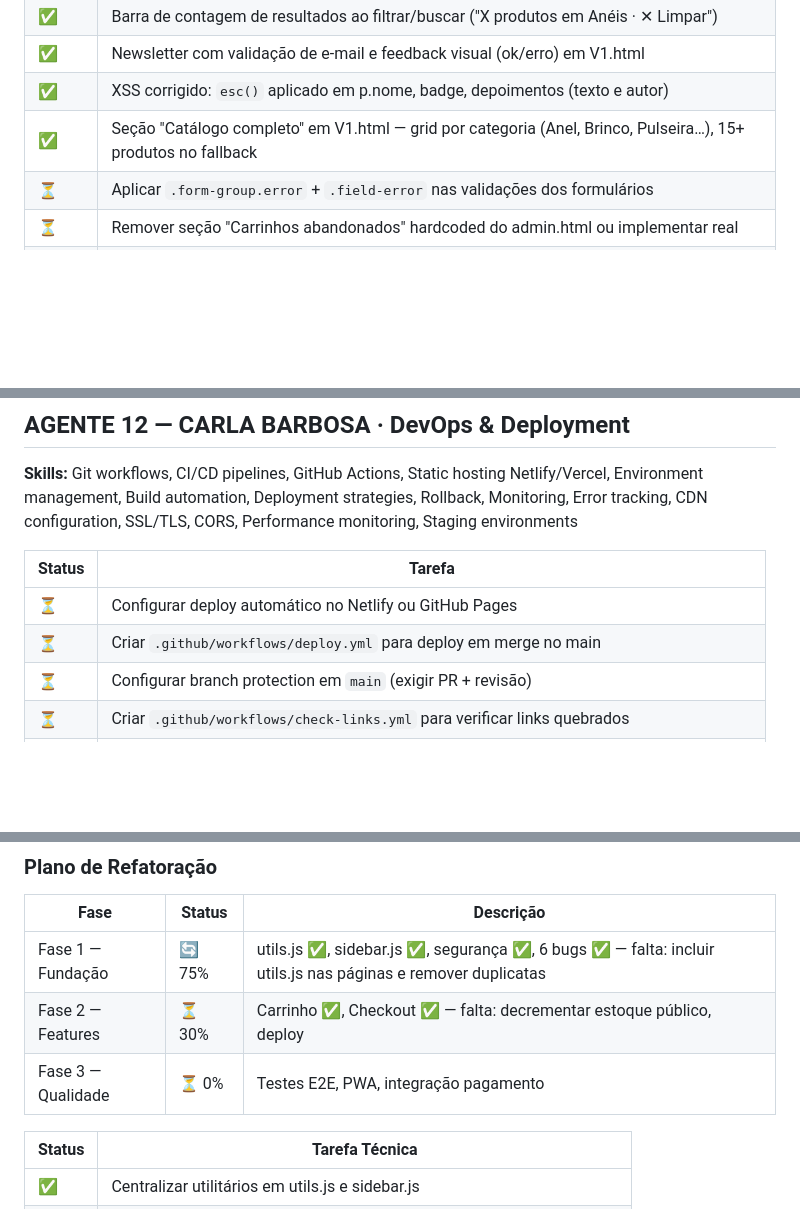
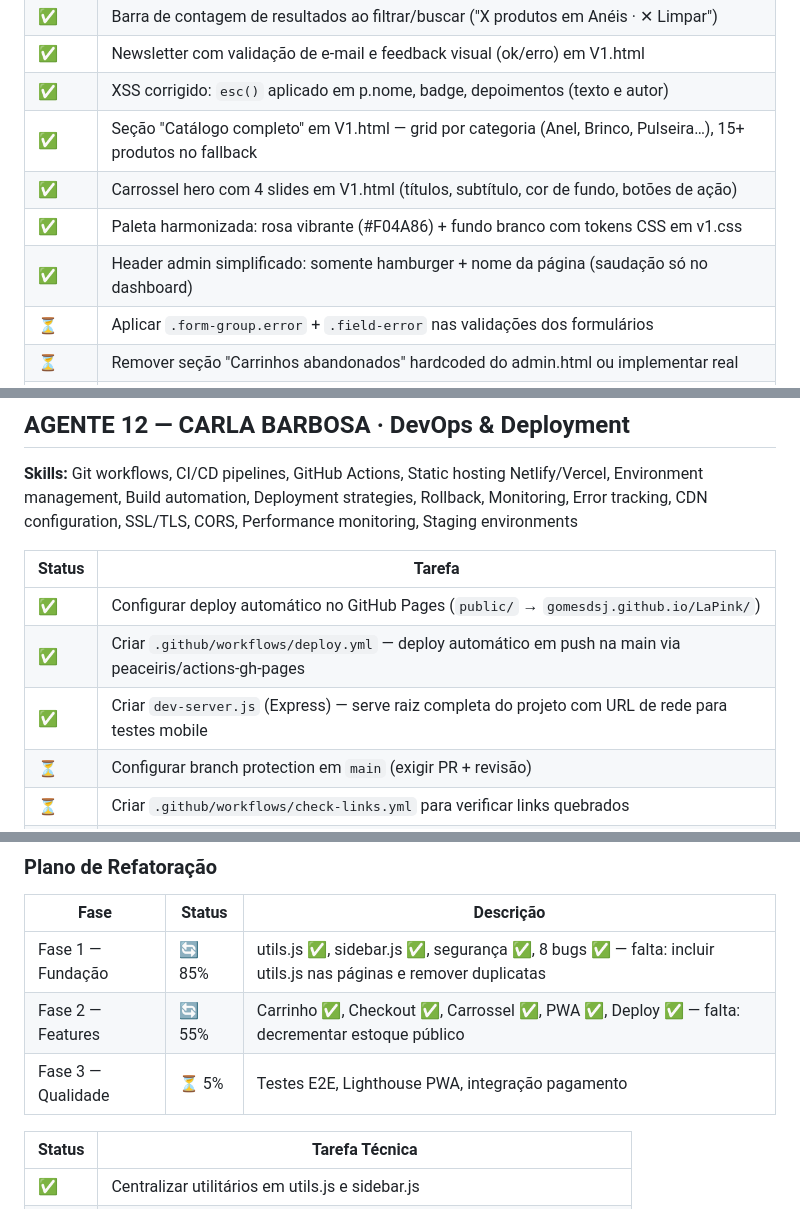
Before and after one commit to gomesdsj/LaPink, a Markdown page: AGENTES_STATUS.md, 3 parts joined by grey strips. Drawn GitHub-style; blank space fills up the shorter version.

```diff
--- a/AGENTES_STATUS.md
+++ b/AGENTES_STATUS.md
@@ -43,6 +43,9 @@
 | ✅ | Newsletter com validação de e-mail e feedback visual (ok/erro) em V1.html |
 | ✅ | XSS corrigido: `esc()` aplicado em p.nome, badge, depoimentos (texto e autor) |
 | ✅ | Seção "Catálogo completo" em V1.html — grid por categoria (Anel, Brinco, Pulseira…), 15+ produtos no fallback |
+| ✅ | Carrossel hero com 4 slides em V1.html (títulos, subtítulo, cor de fundo, botões de ação) |
+| ✅ | Paleta harmonizada: rosa vibrante (#F04A86) + fundo branco com tokens CSS em v1.css |
+| ✅ | Header admin simplificado: somente hamburger + nome da página (saudação só no dashboard) |
 | ⏳ | Aplicar `.form-group.error` + `.field-error` nas validações dos formulários |
 | ⏳ | Remover seção "Carrinhos abandonados" hardcoded do admin.html ou implementar real |
 | ⏳ | Adicionar paginação em tabelas de relatórios (primeiros 20 + "Ver mais") |
@@ -199,8 +204,9 @@
 
 | Status | Tarefa |
 |--------|--------|
-| ⏳ | Configurar deploy automático no Netlify ou GitHub Pages |
-| ⏳ | Criar `.github/workflows/deploy.yml` para deploy em merge no main |
+| ✅ | Configurar deploy automático no GitHub Pages (`public/` → `gomesdsj.github.io/LaPink/`) |
+| ✅ | Criar `.github/workflows/deploy.yml` — deploy automático em push na main via peaceiris/actions-gh-pages |
+| ✅ | Criar `dev-server.js` (Express) — serve raiz completa do projeto com URL de rede para testes mobile |
 | ⏳ | Configurar branch protection em `main` (exigir PR + revisão) |
 | ⏳ | Criar `.github/workflows/check-links.yml` para verificar links quebrados |
 | ⏳ | Verificar `.gitignore` — garantir que não versiona dados de localStorage ou arquivos temp |
@@ -309,9 +320,9 @@
 
 | Fase | Status | Descrição |
 |------|--------|-----------|
-| Fase 1 — Fundação | 🔄 75% | utils.js ✅, sidebar.js ✅, segurança ✅, 6 bugs ✅ — falta: incluir utils.js nas páginas e remover duplicatas |
-| Fase 2 — Features | ⏳ 30% | Carrinho ✅, Checkout ✅ — falta: decrementar estoque público, deploy |
-| Fase 3 — Qualidade | ⏳ 0% | Testes E2E, PWA, integração pagamento |
+| Fase 1 — Fundação | 🔄 85% | utils.js ✅, sidebar.js ✅, segurança ✅, 8 bugs ✅ — falta: incluir utils.js nas páginas e remover duplicatas |
+| Fase 2 — Features | 🔄 55% | Carrinho ✅, Checkout ✅, Carrossel ✅, PWA ✅, Deploy ✅ — falta: decrementar estoque público |
+| Fase 3 — Qualidade | ⏳ 5% | Testes E2E, Lighthouse PWA, integração pagamento |
 
 | Status | Tarefa Técnica |
 |--------|--------|
```
Also changed, not shown: other parts of AGENTES_STATUS.md (+28 -17 lines).
